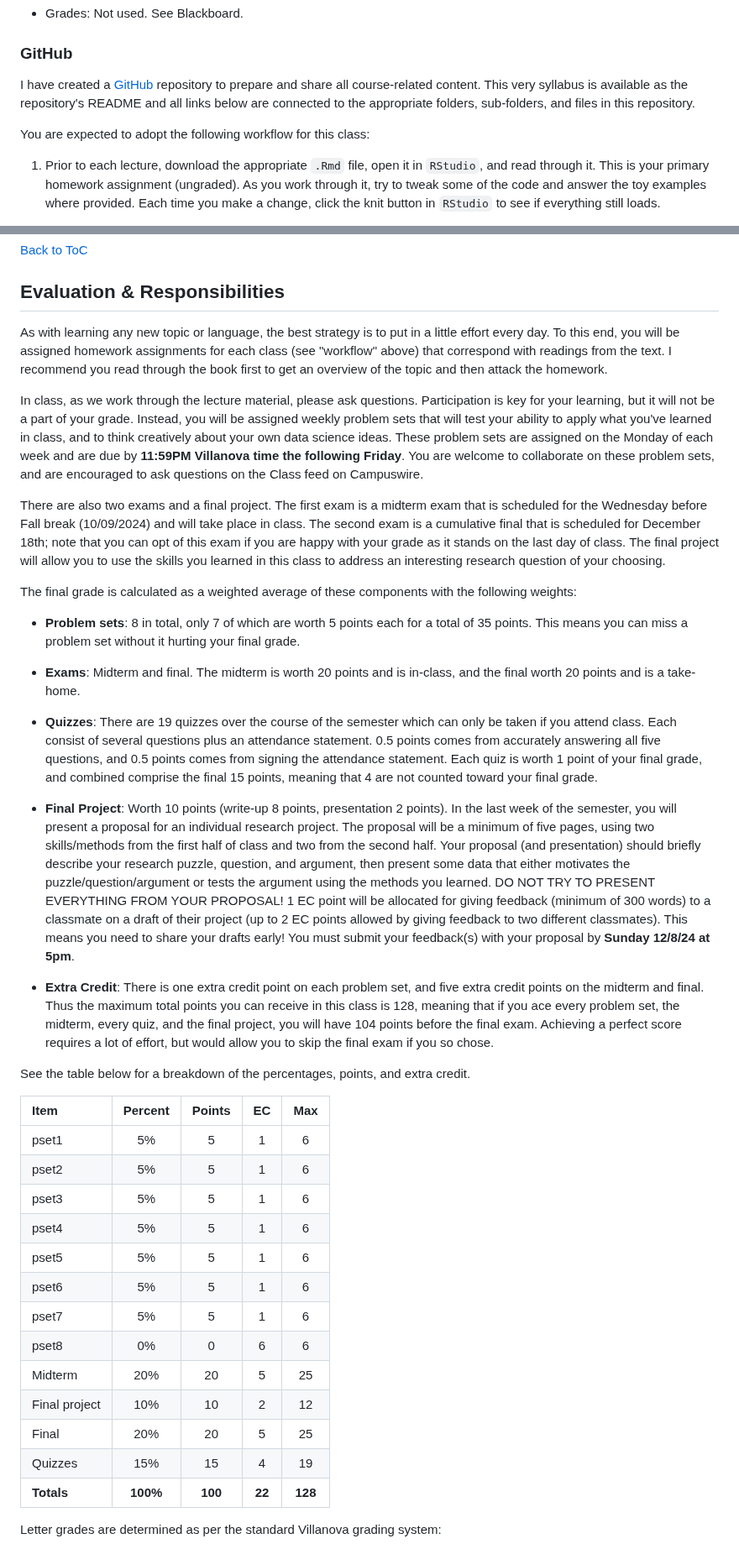
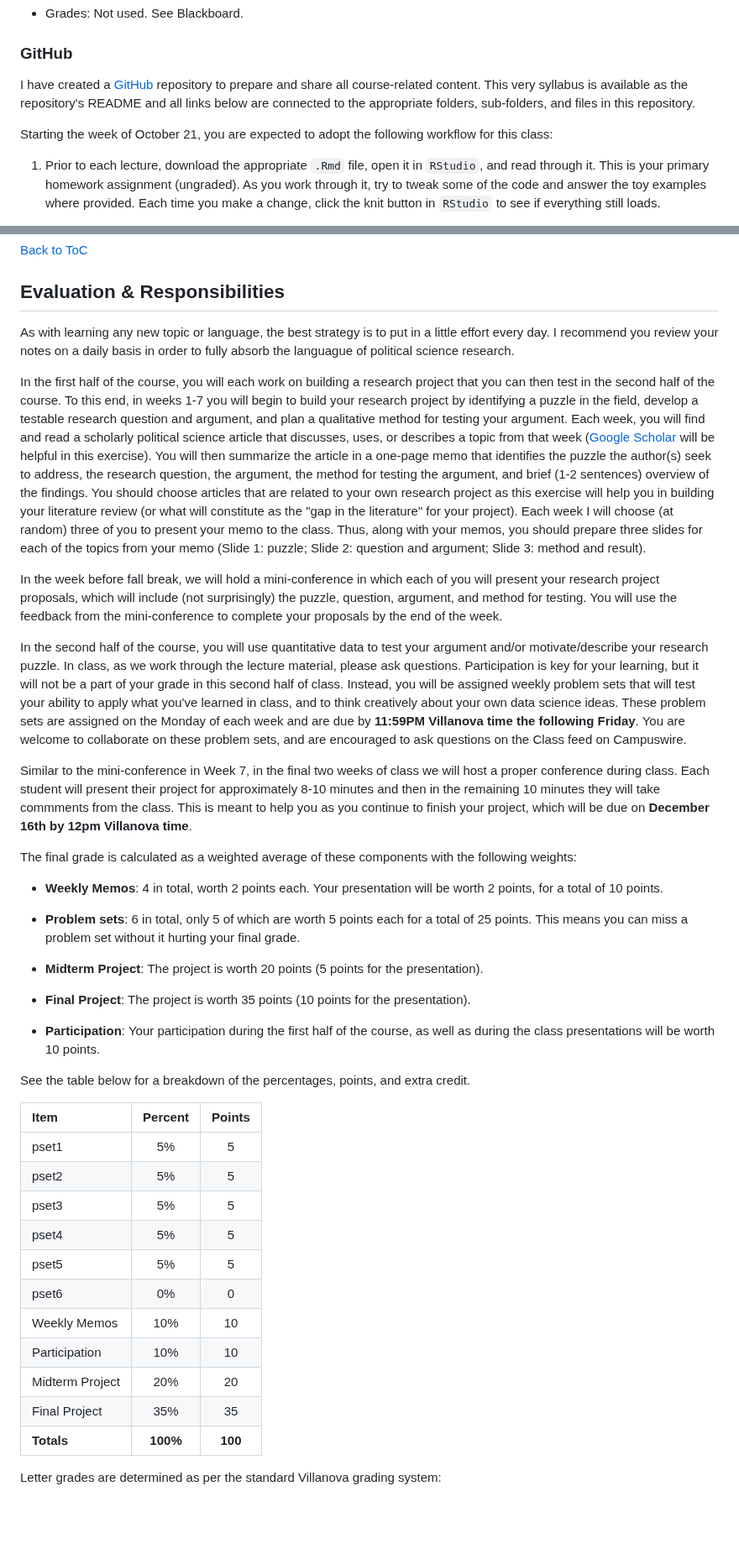
Before and after one commit to rweldzius/PSC7000_F2024, a Markdown page: README.md, 2 parts joined by grey strips. Shown at 84% size. GitHub-like rendering; blank space fills up the shorter version.

```diff
--- a/README.md
+++ b/README.md
@@ -61,5 +61,5 @@ I have created a [GitHub](https://github.com/rweldzius/PSC4175_F2024/tree/main)
 
-You are expected to adopt the following workflow for this class:
+Starting the week of October 21, you are expected to adopt the following workflow for this class:
 
   1. Prior to each lecture, download the appropriate `.Rmd` file, open it in `RStudio`, and read through it. This is your primary homework assignment (ungraded). As you work through it, try to tweak some of the code and answer the toy examples where provided. Each time you make a change, click the knit button in `RStudio` to see if everything still loads.
 
@@ -71,40 +71,43 @@ You are expected to adopt the following workflow for this class:
 
 ## Evaluation & Responsibilities
 
-As with learning any new topic or language, the best strategy is to put in a little effort every day. To this end, you will be assigned homework assignments for each class (see "workflow" above) that correspond with readings from the text. I recommend you read through the book first to get an overview of the topic and then attack the homework.
+As with learning any new topic or language, the best strategy is to put in a little effort every day. I recommend you review your notes on a daily basis in order to fully absorb the languague of political science research.
 
-In class, as we work through the lecture material, please ask questions. Participation is key for your learning, but it will not be a part of your grade. Instead, you will be assigned weekly problem sets that will test your ability to apply what you've learned in class, and to think creatively about your own data science ideas. These problem sets are assigned on the Monday of each week and are due by **11:59PM Villanova time the following Friday**. You are welcome to collaborate on these problem sets, and are encouraged to ask questions on the Class feed on Campuswire.
+In the first half of the course, you will each work on building a research project that you can then test in the second half of the course. To this end, in weeks 1-7 you will begin to build your research project by identifying a puzzle in the field, develop a testable research question and argument, and plan a qualitative method for testing your argument. Each week, you will find and read a scholarly political science article that discusses, uses, or describes a topic from that week ([Google Scholar](https://scholar.google.com) will be helpful in this exercise). You will then summarize the article in a one-page memo that identifies the puzzle the author(s) seek to address, the research question, the argument, the method for testing the argument, and brief (1-2 sentences) overview of the findings. You should choose articles that are related to your own research project as this exercise will help you in building your literature review (or what will constitute as the "gap in the literature" for your project). Each week I will choose (at random) three of you to present your memo to the class. Thus, along with your memos, you should prepare three slides for each of the topics from your memo (Slide 1: puzzle; Slide 2: question and argument; Slide 3: method and result).
 
-There are also two exams and a final project. The first exam is a midterm exam that is scheduled for the Wednesday before Fall break (10/09/2024) and will take place in class. The second exam is a cumulative final that is scheduled for December 18th; note that you can opt of this exam if you are happy with your grade as it stands on the last day of class. The final project will allow you to use the skills you learned in this class to address an interesting research question of your choosing.
+In the week before fall break, we will hold a mini-conference in which each of you will present your research project proposals, which will include (not surprisingly) the puzzle, question, argument, and method for testing. You will use the feedback from the mini-conference to complete your proposals by the end of the week.
+
+In the second half of the course, you will use quantitative data to test your argument and/or motivate/describe your research puzzle.
+In class, as we work through the lecture material, please ask questions. Participation is key for your learning, but it will not be a part of your grade in this second half of class. Instead, you will be assigned weekly problem sets that will test your ability to apply what you've learned in class, and to think creatively about your own data science ideas. These problem sets are assigned on the Monday of each week and are due by **11:59PM Villanova time the following Friday**. You are welcome to collaborate on these problem sets, and are encouraged to ask questions on the Class feed on Campuswire.
+
+Similar to the mini-conference in Week 7, in the final two weeks of class we will host a proper conference during class. Each student will present their project for approximately 8-10 minutes and then in the remaining 10 minutes they will take commments from the class. This is meant to help you as you continue to finish your project, which will be due on **December 16th by 12pm Villanova time**.
 
 The final grade is calculated as a weighted average of these components with the following weights:
 
-  * **Problem sets**: 8 in total, only 7 of which are worth 5 points each for a total of 35 points. This means you can miss a problem set without it hurting your final grade.
+  * **Weekly Memos**: 4 in total, worth 2 points each. Your presentation will be worth 2 points, for a total of 10 points.
 
-  * **Exams**: Midterm and final. The midterm is worth 20 points and is in-class, and the final worth 20 points and is a take-home.
+  * **Problem sets**: 6 in total, only 5 of which are worth 5 points each for a total of 25 points. This means you can miss a problem set without it hurting your final grade.
 
-  * **Quizzes**: There are 19 quizzes over the course of the semester which can only be taken if you attend class. Each consist of several questions plus an attendance statement. 0.5 points comes from accurately answering all five questions, and 0.5 points comes from signing the attendance statement. Each quiz is worth 1 point of your final grade, and combined comprise the final 15 points, meaning that 4 are not counted toward your final grade.
+  * **Midterm Project**: The project is worth 20 points (5 points for the presentation).
 
-  *  **Final Project**: Worth 10 points (write-up 8 points, presentation 2 points). In the last week of the semester, you will present a proposal for an individual research project. The proposal will be a minimum of five pages, using two skills/methods from the first half of class and two from the second half. Your proposal (and presentation) should briefly describe your research puzzle, question, and argument, then present some data that either motivates the puzzle/question/argument or tests the argument using the methods you learned. DO NOT TRY TO PRESENT EVERYTHING FROM YOUR PROPOSAL! 1 EC point will be allocated for giving feedback (minimum of 300 words) to a classmate on a draft of their project (up to 2 EC points allowed by giving feedback to two different classmates). This means you need to share your drafts early! You must submit your feedback(s) with your proposal by **Sunday 12/8/24 at 5pm**.
+  * **Final Project**: The project is worth 35 points (10 points for the presentation).
 
-  * **Extra Credit**: There is one extra credit point on each problem set, and five extra credit points on the midterm and final. Thus the maximum total points you can receive in this class is 128, meaning that if you ace every problem set, the midterm, every quiz, and the final project, you will have 104 points before the final exam. Achieving a perfect score requires a lot of effort, but would allow you to skip the final exam if you so chose.
+  * **Participation**: Your participation during the first half of the course, as well as during the class presentations will be worth 10 points.
 
 See the table below for a breakdown of the percentages, points, and extra credit.
 
-| Item | Percent | Points | EC | Max |
-|:-----|:-----:|:-----:|:-----:|:-----:|
-| pset1 | 5% | 5 | 1 | 6 |
-| pset2 | 5% | 5 | 1 | 6 |
-| pset3 | 5% | 5 | 1 | 6 |
-| pset4 | 5% | 5 | 1 | 6 |
-| pset5 | 5% | 5 | 1 | 6 |
-| pset6 | 5% | 5 | 1 | 6 |
-| pset7 | 5% | 5 | 1 | 6 |
-| pset8 | 0% | 0 | 6 | 6 |
-| Midterm | 20% | 20 | 5 | 25 |
-| Final project | 10% | 10 | 2 | 12 |
-| Final | 20% | 20 | 5 | 25 |
-| Quizzes | 15% | 15 | 4 | 19 |
+| Item | Percent | Points |
+|:-----|:-----:|:-----:|
+| pset1 | 5% | 5 |
+| pset2 | 5% | 5 |
+| pset3 | 5% | 5 |
+| pset4 | 5% | 5 |
+| pset5 | 5% | 5 |
+| pset6 | 0% | 0 |
+| Weekly Memos | 10% | 10 |
+| Participation | 10% | 10 |
+| Midterm Project | 20% | 20 |
+| Final Project | 35% | 35 |
 | **Totals** | **100%** | **100** | **22** | **128** |
 
 Letter grades are determined as per the standard Villanova grading system:
```
Also changed, not shown: other parts of README.md (+22 -38 lines).
